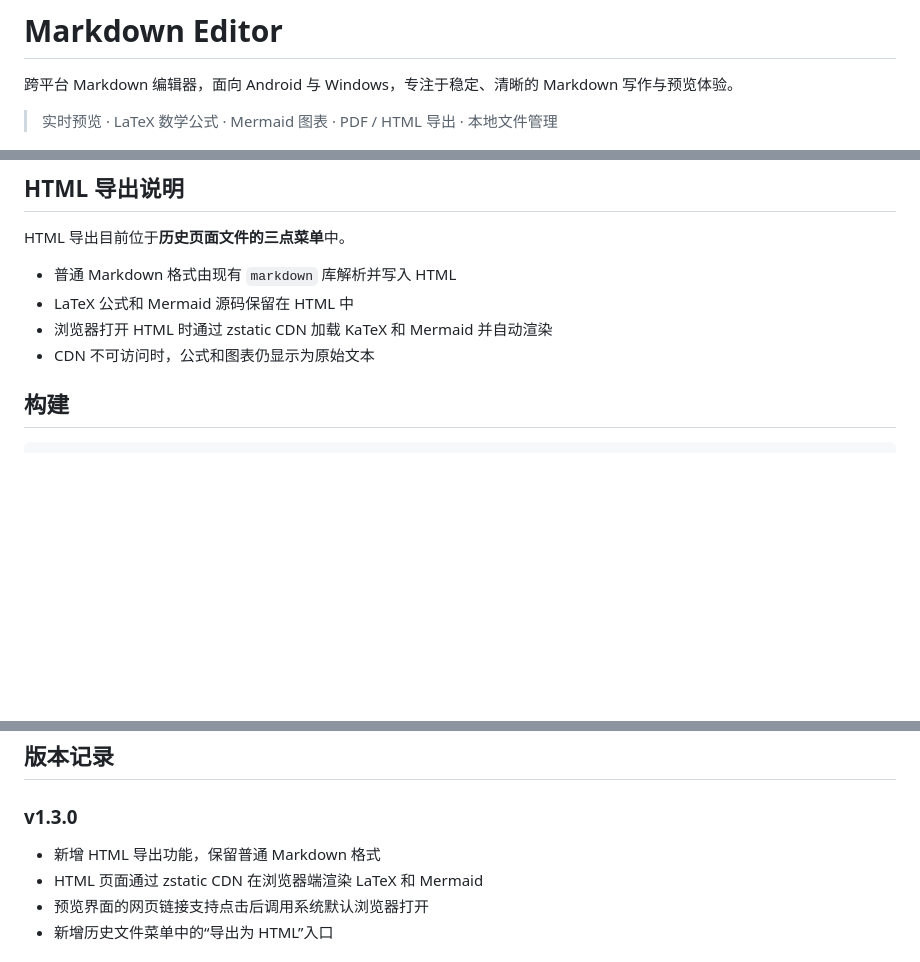
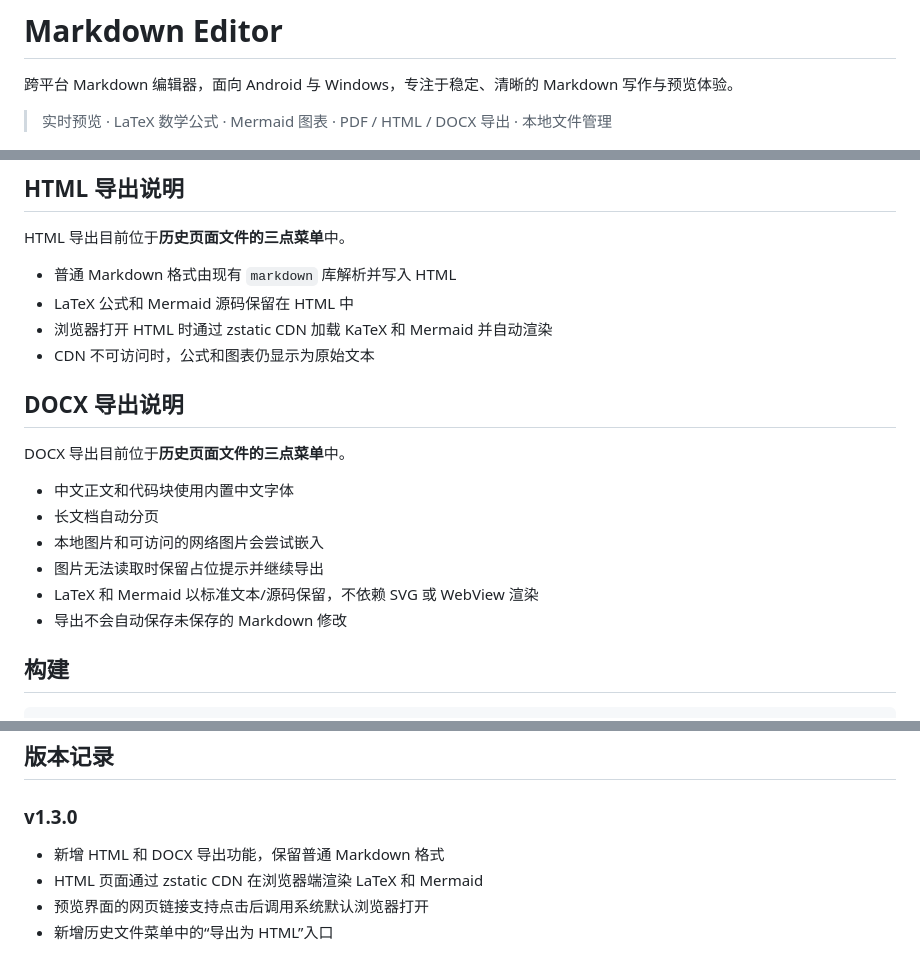
Before and after one commit to xstrsx/markdown_app, a Markdown page: README.md, 3 parts joined by grey strips. Drawn GitHub-style; blank space fills up the shorter version.

```diff
--- a/README.md
+++ b/README.md
@@ -2,7 +2,7 @@
 
 跨平台 Markdown 编辑器，面向 Android 与 Windows，专注于稳定、清晰的 Markdown 写作与预览体验。
 
-> 实时预览 · LaTeX 数学公式 · Mermaid 图表 · PDF / HTML 导出 · 本地文件管理
+> 实时预览 · LaTeX 数学公式 · Mermaid 图表 · PDF / HTML / DOCX 导出 · 本地文件管理
 
 <p align="center">
   <img src="assets/icon/Markdown%20App.png" width="128" alt="Markdown Editor icon" />
@@ -45,6 +45,18 @@ HTML 导出目前位于**历史页面文件的三点菜单**中。
 - LaTeX 公式和 Mermaid 源码保留在 HTML 中
 - 浏览器打开 HTML 时通过 zstatic CDN 加载 KaTeX 和 Mermaid 并自动渲染
 - CDN 不可访问时，公式和图表仍显示为原始文本
+
+## DOCX 导出说明
+
+DOCX 导出目前位于**历史页面文件的三点菜单**中。
+
+- 中文正文和代码块使用内置中文字体
+- 长文档自动分页
+- 本地图片和可访问的网络图片会尝试嵌入
+- 图片无法读取时保留占位提示并继续导出
+- LaTeX 和 Mermaid 以标准文本/源码保留，不依赖 SVG 或 WebView 渲染
+- 导出不会自动保存未保存的 Markdown 修改
+
 
 ## 构建
 
@@ -89,7 +101,7 @@ GitHub Actions 支持自动执行代码分析、测试、Android 构建和 Windo
 
 ### v1.3.0
 
-- 新增 HTML 导出功能，保留普通 Markdown 格式
+- 新增 HTML 和 DOCX 导出功能，保留普通 Markdown 格式
 - HTML 页面通过 zstatic CDN 在浏览器端渲染 LaTeX 和 Mermaid
 - 预览界面的网页链接支持点击后调用系统默认浏览器打开
 - 新增历史文件菜单中的“导出为 HTML”入口
```
